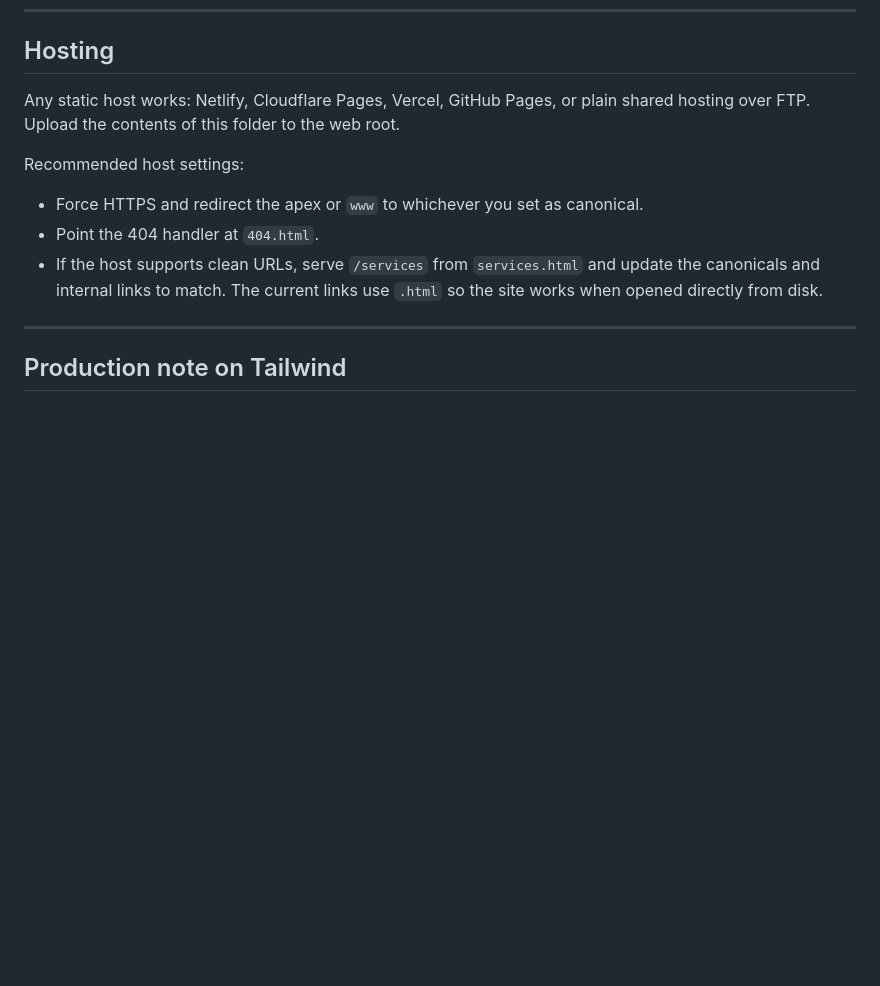
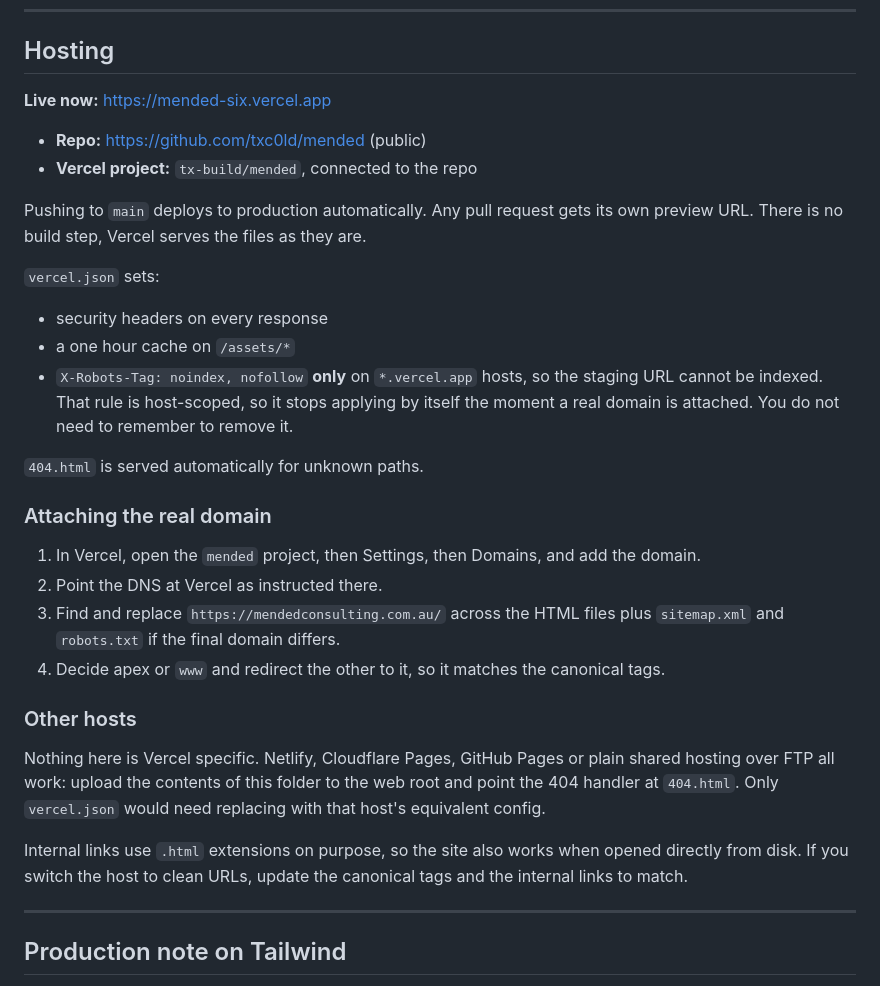
Before and after one commit to txc0ld/mended, a Markdown page: README.md, the part around the change. Drawn GitHub-style; blank space fills up the shorter version.

Commit message:
﻿Document the Vercel deployment and tidy gitignore
Records the live URL, the repo to project link, what vercel.json does, and
how to attach the real domain. Removes the duplicate .vercel entry the
Vercel CLI appended.

```diff
--- a/README.md
+++ b/README.md
@@ -193,16 +193,42 @@ If you extend the site, keep these or it will drift.
 
 ## Hosting
 
-Any static host works: Netlify, Cloudflare Pages, Vercel, GitHub Pages, or plain shared
-hosting over FTP. Upload the contents of this folder to the web root.
+**Live now:** https://mended-six.vercel.app
 
-Recommended host settings:
+- **Repo:** https://github.com/txc0ld/mended (public)
+- **Vercel project:** `tx-build/mended`, connected to the repo
 
-- Force HTTPS and redirect the apex or `www` to whichever you set as canonical.
-- Point the 404 handler at `404.html`.
-- If the host supports clean URLs, serve `/services` from `services.html` and update the
-  canonicals and internal links to match. The current links use `.html` so the site works
-  when opened directly from disk.
+Pushing to `main` deploys to production automatically. Any pull request gets its own
+preview URL. There is no build step, Vercel serves the files as they are.
+
+`vercel.json` sets:
+
+- security headers on every response
+- a one hour cache on `/assets/*`
+- `X-Robots-Tag: noindex, nofollow` **only** on `*.vercel.app` hosts, so the staging URL
+  cannot be indexed. That rule is host-scoped, so it stops applying by itself the moment
+  a real domain is attached. You do not need to remember to remove it.
+
+`404.html` is served automatically for unknown paths.
+
+### Attaching the real domain
+
+1. In Vercel, open the `mended` project, then Settings, then Domains, and add the domain.
+2. Point the DNS at Vercel as instructed there.
+3. Find and replace `https://mendedconsulting.com.au/` across the HTML files plus
+   `sitemap.xml` and `robots.txt` if the final domain differs.
+4. Decide apex or `www` and redirect the other to it, so it matches the canonical tags.
+
+### Other hosts
+
+Nothing here is Vercel specific. Netlify, Cloudflare Pages, GitHub Pages or plain shared
+hosting over FTP all work: upload the contents of this folder to the web root and point
+the 404 handler at `404.html`. Only `vercel.json` would need replacing with that host's
+equivalent config.
+
+Internal links use `.html` extensions on purpose, so the site also works when opened
+directly from disk. If you switch the host to clean URLs, update the canonical tags and
+the internal links to match.
 
 ---
 
```
